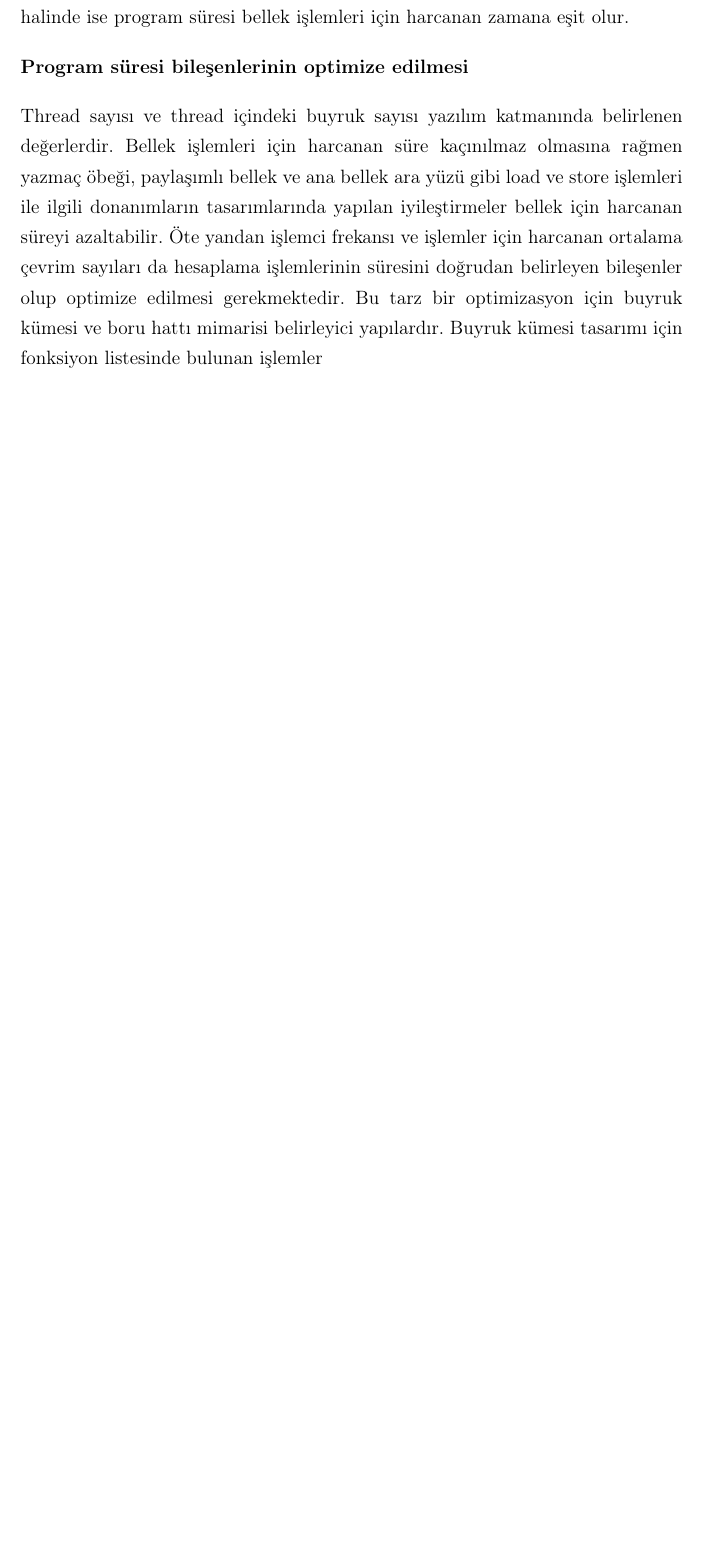
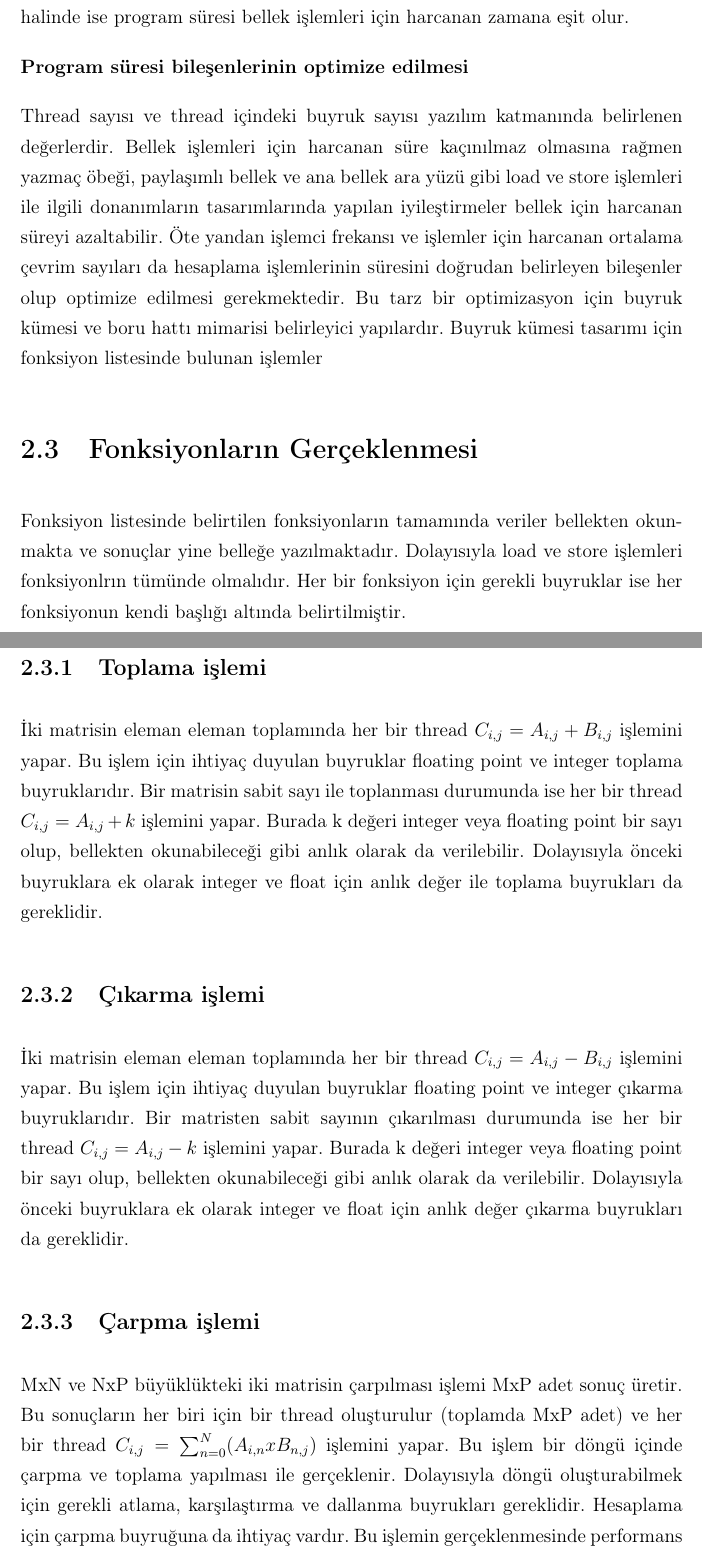
Before and after one commit to agyaglikci/tez, a LaTeX thesis (tez.tex, which reads bolum2gereksinimler.tex): part of page 17 of 22 before the commit and two parts of pages 19 and 20 of 26 after it, the two joined at a grey line, cut so that both start at the same text, the shorter picture padded with empty space. The pictures show the PDF file tez.pdf that the author committed with the source.

Commit message:
nedense bozuldu

```diff
--- a/bolum2gereksinimler.tex
+++ b/bolum2gereksinimler.tex
@@ -113,3 +117,20 @@ Burada $t_{program}$ program süresini, $t_{bellek}$ bellek işlemleri süresini
 Thread yolu sayısının 1 olduğu durumda aynı anda tek bir thread işlenebilir. Dolayısıyla işlem paralelleştirilmemiş olur. Thread yolu sayısının sonsuza gitmesi halinde ise program süresi bellek işlemleri için harcanan zamana eşit olur. \par
 \textbf{Program süresi bileşenlerinin optimize edilmesi}\par
 Thread sayısı ve thread içindeki buyruk sayısı yazılım katmanında belirlenen değerlerdir. Bellek işlemleri için harcanan süre kaçınılmaz olmasına rağmen yazmaç öbeği, paylaşımlı bellek ve ana bellek ara yüzü gibi load ve store işlemleri ile ilgili donanımların tasarımlarında yapılan iyileştirmeler bellek için harcanan süreyi azaltabilir. Öte yandan işlemci frekansı ve işlemler için harcanan ortalama çevrim sayıları da hesaplama işlemlerinin süresini doğrudan belirleyen bileşenler olup optimize edilmesi gerekmektedir. Bu tarz bir optimizasyon için buyruk kümesi ve boru hattı mimarisi belirleyici yapılardır. Buyruk kümesi tasarımı için fonksiyon listesinde bulunan işlemler \par
+
+\section{Fonksiyonların Gerçeklenmesi} \label{fonksiyonlarinGerceklenmesi}
+Fonksiyon listesinde belirtilen fonksiyonların tamamında veriler bellekten okunmakta ve sonuçlar yine belleğe yazılmaktadır. Dolayısıyla load ve store işlemleri fonksiyonlrın tümünde olmalıdır. Her bir fonksiyon için gerekli buyruklar ise her fonksiyonun kendi başlığı altında belirtilmiştir.
+
+\subsection{Toplama işlemi}
+İki matrisin eleman eleman toplamında her bir thread $C_{i,j} = A_{i,j} + B_{i,j}$ işlemini yapar. Bu işlem için ihtiyaç duyulan buyruklar floating point ve integer toplama buyruklarıdır. Bir matrisin sabit sayı ile toplanması durumunda ise her bir thread $C_{i,j} = A_{i,j} + k$ işlemini yapar. Burada k değeri integer veya floating point bir sayı olup, bellekten okunabileceği gibi anlık olarak da verilebilir. Dolayısıyla önceki buyruklara ek olarak integer ve float için anlık değer ile toplama buyrukları da gereklidir.
+
+\subsection{Çıkarma işlemi}
+İki matrisin eleman eleman toplamında her bir thread $C_{i,j} = A_{i,j} - B_{i,j}$ işlemini yapar. Bu işlem için ihtiyaç duyulan buyruklar floating point ve integer çıkarma buyruklarıdır. Bir matristen sabit sayının çıkarılması durumunda ise her bir thread $C_{i,j} = A_{i,j} - k$ işlemini yapar. Burada k değeri integer veya floating point bir sayı olup, bellekten okunabileceği gibi anlık olarak da verilebilir. Dolayısıyla önceki buyruklara ek olarak integer ve float için anlık değer çıkarma buyrukları da gereklidir.
+
+\subsection{Çarpma işlemi}
+MxN ve NxP büyüklükteki iki matrisin çarpılması işlemi MxP adet sonuç üretir. Bu sonuçların her biri için bir thread oluşturulur (toplamda MxP adet) ve her bir thread $C_{i,j} = \sum_{n=0}^{N} (A_{i,n} x B_{n,j})$ işlemini yapar. Bu işlem bir döngü içinde çarpma ve toplama yapılması ile gerçeklenir. Dolayısıyla döngü oluşturabilmek için gerekli atlama, karşılaştırma ve dallanma buyrukları gereklidir. Hesaplama için çarpma buyruğuna da ihtiyaç vardır. Bu işlemin gerçeklenmesinde performans artırmaya yönelik DSP uygulamalarında sıklıkla kullanılan çarp-topla (muladd) işlemi kullanılmalıdır.\par
+Matrislerin eleman eleman çarpılması işleminde ise oluşturulan her bir thread $C_{i,j} = A_{i,j} x B_{i,j}$ işlemini yapar. Bu işlem için herhangi bir döngü yapısına ihtiyaç kalmaksızın çarpma buyruğu yeterlidir.\par
+Matrisin tüm elemanlarının sabit bir sayı ile çarpılması işleminde her bir thread $C_{i,j} = A_{i,j} / k$ işlemini yapar. Burada k sayısının anlık alınması istenirse anlık ile çarpma buyruğuna da ihtiyaç duyulur.  Bütün çarpma ve çarp-topla buyruklarının float ve integer için versiyonlarının bulunması gerekir.
+
+\subsection{Bölme işlemi}
+İki matris arasında eleman-eleman bölme işlemi için oluşturulan her bir thread $C_{i,j} = A_{i,j} / B_{i,j}$ işlemini yapar. Bu işlem için float ve integer bölme buyrukları gereklidir. Bir matrisin sabit sayıya bölümü işleminde ise her bir thread $C_{i,j} = A_{i,j} / k$ işlemini yapar. Burada k sayısının anlık alınması istenirse anlık değere bölme buyruğunun gerçeklenmesi gerekir.
```
Also changed, not shown: baslangic.tex (+1 -0 lines), bolum1giris.tex (+1 -1 lines), bolum4.tex (+1 -1 lines), tez.pdf, bolum2gereksinimler.tex (12 more changed lines).
